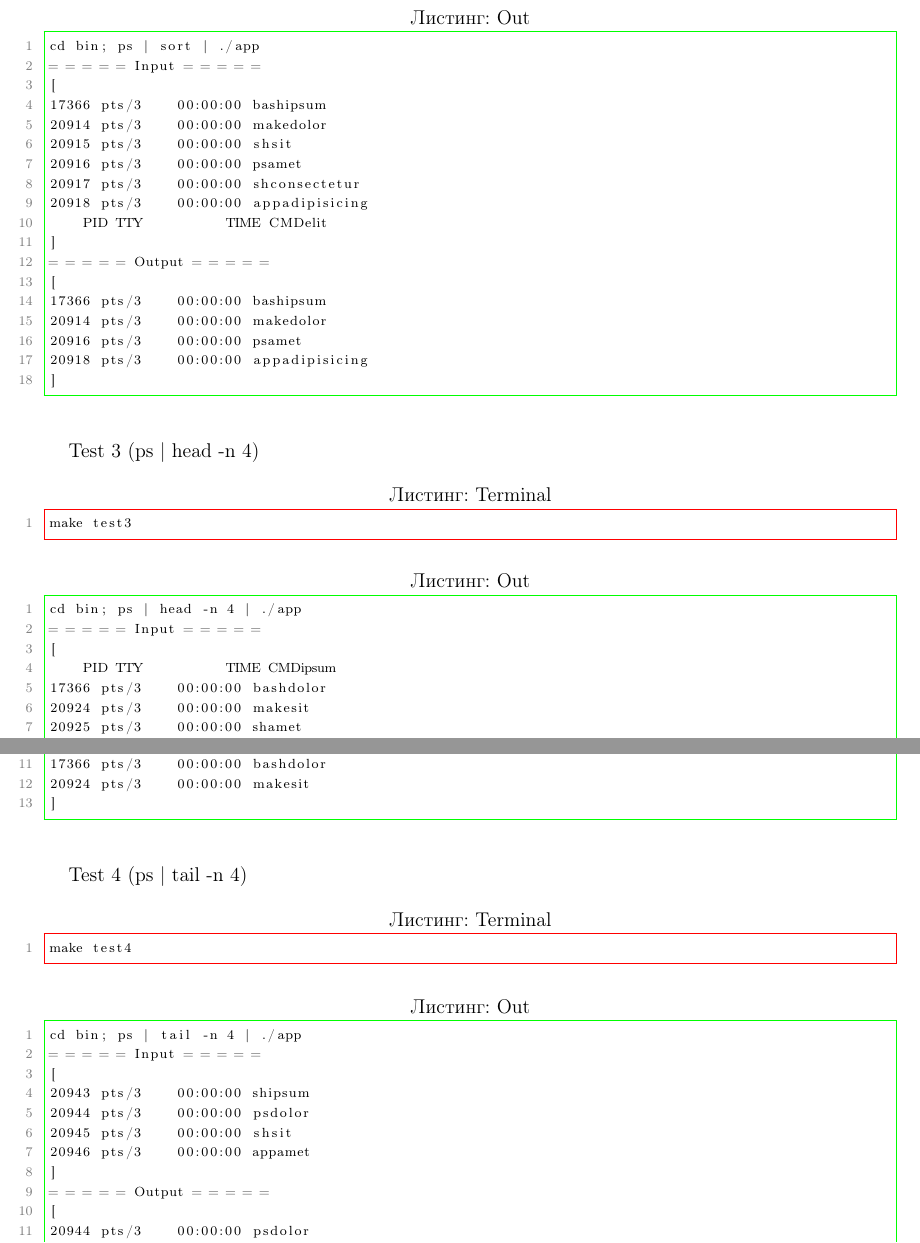
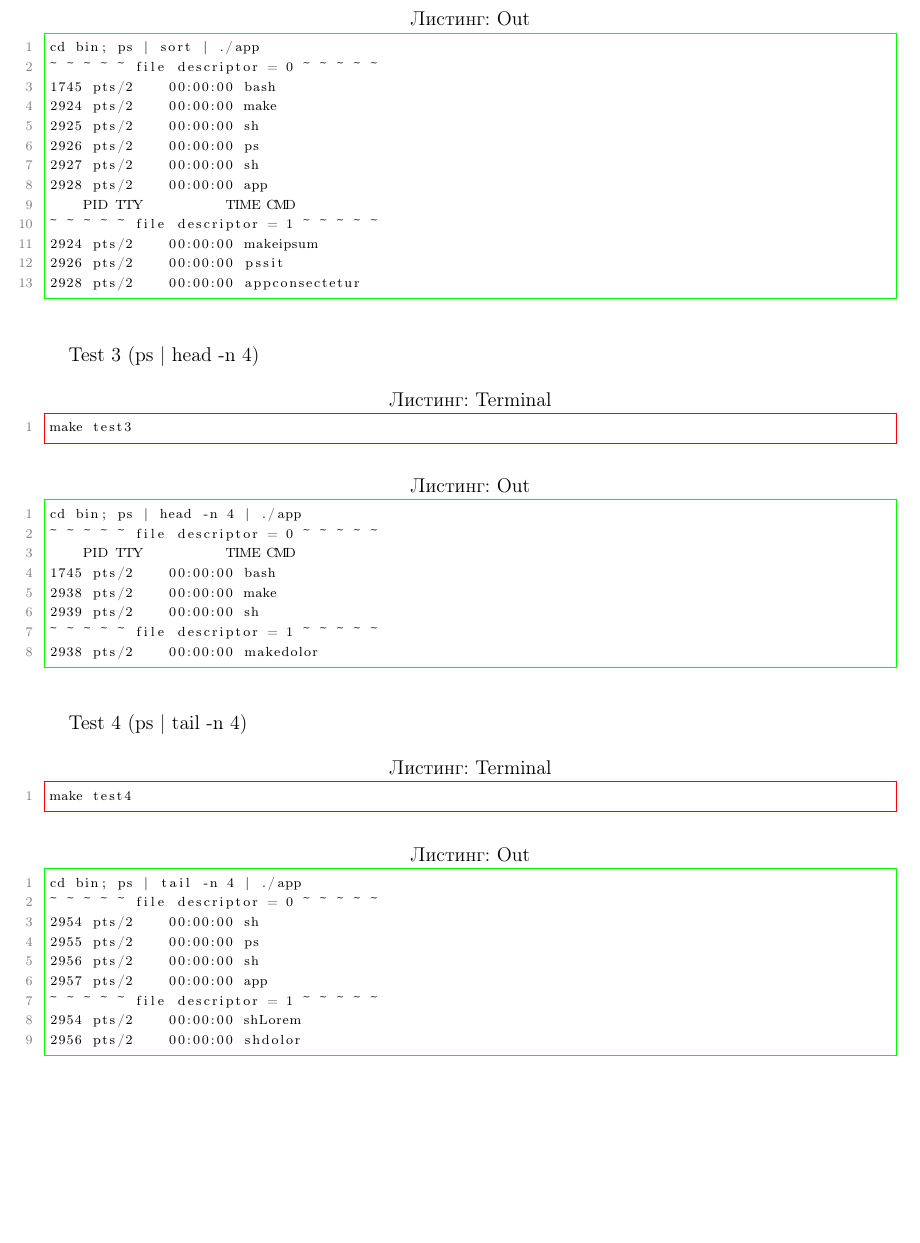
Before and after one commit to BrSTU-PO4-190333/4sem_OSiSP, a LaTeX document (Reports/Galanin_Pavel/lab5/rep/main/main.tex, which reads Reports/Galanin_Pavel/lab5/rep/_INCLUDES/option5-part3.tex): two parts of pages 7 and 8 of 8 before the commit and part of page 8 of 8 after it, the two joined at a grey line, cut so that both start at the same text, the shorter picture padded with empty space. Compiled offline with pdfLaTeX.

Commit message:
lab5/Galanin_Pavel : Updated option5 part3

```diff
--- a/Reports/Galanin_Pavel/lab5/rep/_INCLUDES/option5-part3.tex
+++ b/Reports/Galanin_Pavel/lab5/rep/_INCLUDES/option5-part3.tex
@@ -65,23 +69,18 @@ make test2
 
 \begin{lstlisting}[ language=out, basicstyle=\ttfamily\scriptsize, ]
 cd bin; ps | sort | ./app
-= = = = = Input = = = = =
-[
-17366 pts/3    00:00:00 bashipsum
-20914 pts/3    00:00:00 makedolor
-20915 pts/3    00:00:00 shsit
-20916 pts/3    00:00:00 psamet
-20917 pts/3    00:00:00 shconsectetur
-20918 pts/3    00:00:00 appadipisicing
-    PID TTY          TIME CMDelit
-]
-= = = = = Output = = = = =
-[
-17366 pts/3    00:00:00 bashipsum
-20914 pts/3    00:00:00 makedolor
-20916 pts/3    00:00:00 psamet
-20918 pts/3    00:00:00 appadipisicing
-]
+~ ~ ~ ~ ~ file descriptor = 0 ~ ~ ~ ~ ~
+1745 pts/2    00:00:00 bash
+2924 pts/2    00:00:00 make
+2925 pts/2    00:00:00 sh
+2926 pts/2    00:00:00 ps
+2927 pts/2    00:00:00 sh
+2928 pts/2    00:00:00 app
+    PID TTY          TIME CMD
+~ ~ ~ ~ ~ file descriptor = 1 ~ ~ ~ ~ ~
+2924 pts/2    00:00:00 makeipsum
+2926 pts/2    00:00:00 pssit
+2928 pts/2    00:00:00 appconsectetur
 \end{lstlisting}
 
 \paragraph{}
@@ -93,18 +92,13 @@ make test3
 
 \begin{lstlisting}[ language=out, basicstyle=\ttfamily\scriptsize, ]
 cd bin; ps | head -n 4 | ./app
-= = = = = Input = = = = =
-[
-    PID TTY          TIME CMDipsum
-17366 pts/3    00:00:00 bashdolor
-20924 pts/3    00:00:00 makesit
-20925 pts/3    00:00:00 shamet
-]
-= = = = = Output = = = = =
-[
-17366 pts/3    00:00:00 bashdolor
-20924 pts/3    00:00:00 makesit
-]
+~ ~ ~ ~ ~ file descriptor = 0 ~ ~ ~ ~ ~
+    PID TTY          TIME CMD
+1745 pts/2    00:00:00 bash
+2938 pts/2    00:00:00 make
+2939 pts/2    00:00:00 sh
+~ ~ ~ ~ ~ file descriptor = 1 ~ ~ ~ ~ ~
+2938 pts/2    00:00:00 makedolor
 \end{lstlisting}
 
 \paragraph{}
@@ -116,16 +110,12 @@ make test4
 
 \begin{lstlisting}[ language=out, basicstyle=\ttfamily\scriptsize, ]
 cd bin; ps | tail -n 4 | ./app
-= = = = = Input = = = = =
-[
-20943 pts/3    00:00:00 shipsum
-20944 pts/3    00:00:00 psdolor
-20945 pts/3    00:00:00 shsit
-20946 pts/3    00:00:00 appamet
-]
-= = = = = Output = = = = =
-[
-20944 pts/3    00:00:00 psdolor
-20946 pts/3    00:00:00 appamet
-]
+~ ~ ~ ~ ~ file descriptor = 0 ~ ~ ~ ~ ~
+2954 pts/2    00:00:00 sh
+2955 pts/2    00:00:00 ps
+2956 pts/2    00:00:00 sh
+2957 pts/2    00:00:00 app
+~ ~ ~ ~ ~ file descriptor = 1 ~ ~ ~ ~ ~
+2954 pts/2    00:00:00 shLorem
+2956 pts/2    00:00:00 shdolor
 \end{lstlisting}
```
Also changed, not shown: Reports/Galanin_Pavel/lab5/rep/_INCLUDES/option5-part3.tex (34 more changed lines), 1 other file.
